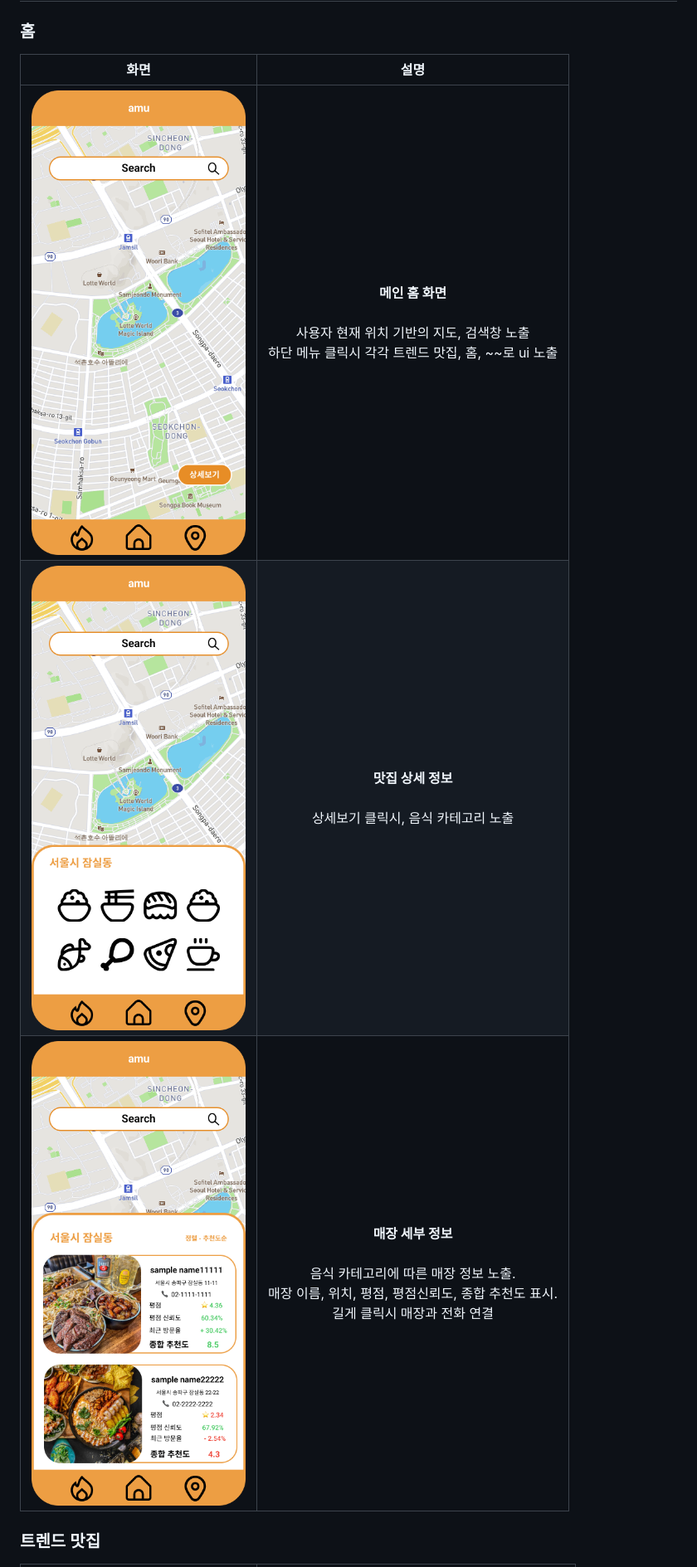
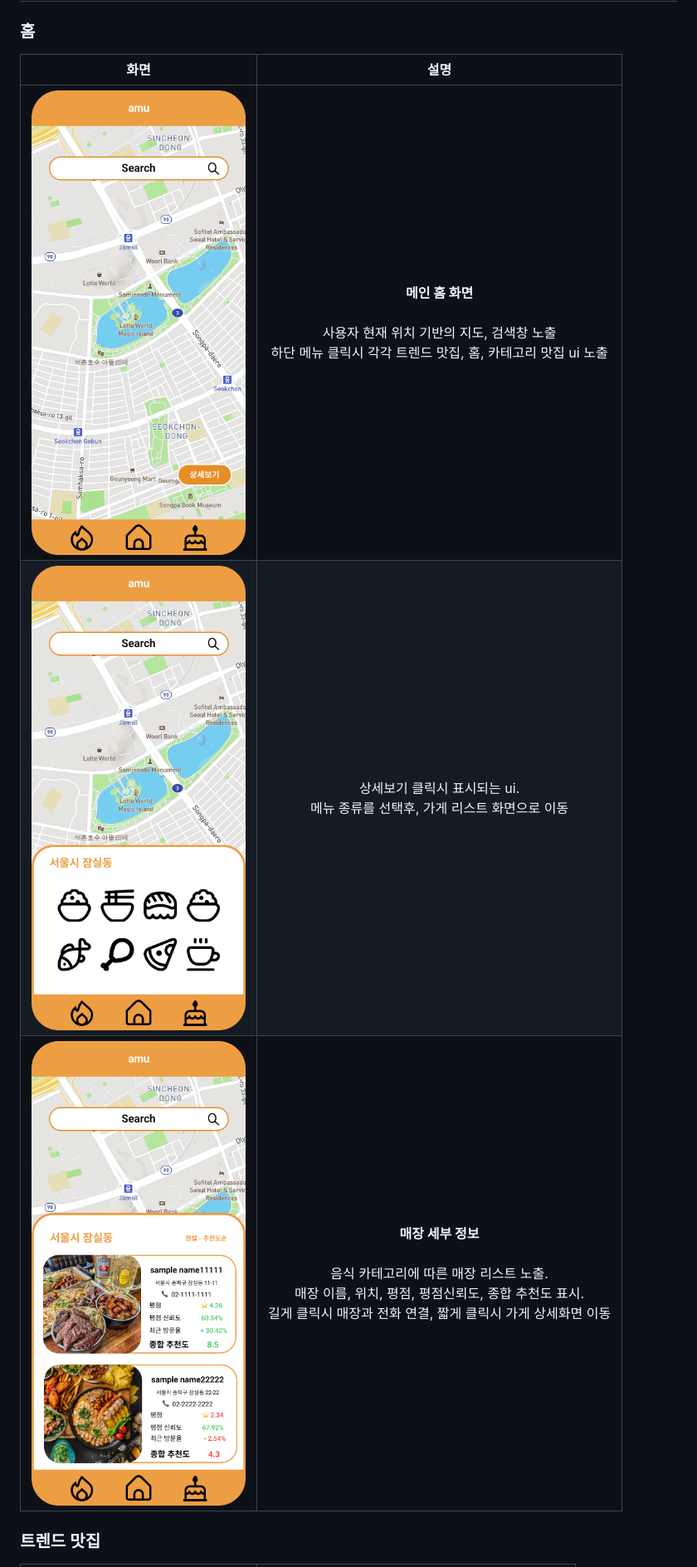
Before and after one commit to augusstt06/amu, a Markdown page: README.md, the part around the change printed below. Shown: that part at 83% size. GitHub-like rendering; pictures changed too: assets/imgs/category-menu.png (added), assets/imgs/category.png, assets/imgs/home.png.

```diff
--- a/README.md
+++ b/README.md
@@ -66,11 +66,11 @@ deactivate
 
 ### 홈
 
-|                    화면                    |                                                                            설명                                                                             |
-| :----------------------------------------: | :---------------------------------------------------------------------------------------------------------------------------------------------------------: |
-|     ![홈 화면](./assets/imgs/home.png)     |                **메인 홈 화면**<br/><br/>사용자 현재 위치 기반의 지도, 검색창 노출<br/> 하단 메뉴 클릭시 각각 트렌드 맛집, 홈, ~~로 ui 노출                 |
-|  ![상세 화면](./assets/imgs/category.png)  |                                               **맛집 상세 정보**<br/><br/>상세보기 클릭시, 음식 카테고리 노출                                               |
-| ![매장 정보](./assets/imgs/store-list.png) | **매장 세부 정보**<br/><br/>음식 카테고리에 따른 매장 정보 노출.<br/> 매장 이름, 위치, 평점, 평점신뢰도, 종합 추천도 표시.<br/>길게 클릭시 매장과 전화 연결 |
+|                     화면                      |                                                                                             설명                                                                                              |
+| :-------------------------------------------: | :-------------------------------------------------------------------------------------------------------------------------------------------------------------------------------------------: |
+|      ![홈 화면](./assets/imgs/home.png)       |                             **메인 홈 화면**<br/><br/>사용자 현재 위치 기반의 지도, 검색창 노출<br/> 하단 메뉴 클릭시 각각 트렌드 맛집, 홈, 카테고리 맛집 ui 노출                             |
+| ![상세 화면](./assets/imgs/category-menu.png) |                                                        상세보기 클릭시 표시되는 ui.<br/>메뉴 종류를 선택후, 가게 리스트 화면으로 이동                                                         |
+| ![매장 리스트](./assets/imgs/store-list.png)  | **매장 세부 정보**<br/><br/>음식 카테고리에 따른 매장 리스트 노출.<br/> 매장 이름, 위치, 평점, 평점신뢰도, 종합 추천도 표시.<br/>길게 클릭시 매장과 전화 연결, 짧게 클릭시 가게 상세화면 이동 |
 
 ### 트렌드 맛집
 
```
Also changed, not shown: other parts of README.md (+12 -6 lines), assets/imgs/hot.png, assets/imgs/store-detail.png.
